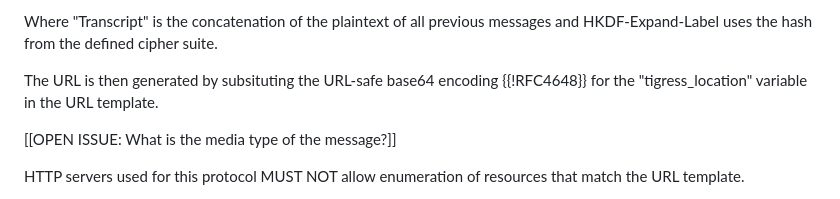
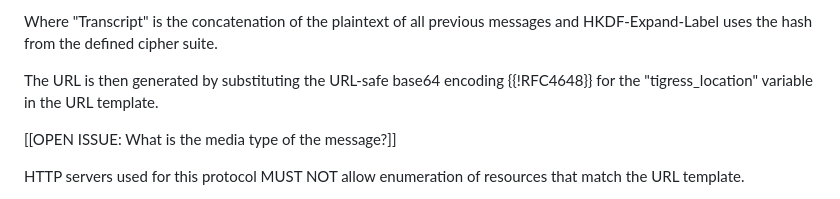
Before and after one commit to ekr/draft-rescorla-tigress-http, a Markdown page: draft-rescorla-tigress-http.md, the part around the change. Rendered like a GitHub page.

Commit message:
Spelcheck

```diff
--- a/draft-rescorla-tigress-http.md
+++ b/draft-rescorla-tigress-http.md
@@ -212,7 +212,7 @@ Where "Transcript" is the concatenation of the plaintext of all
 previous messages and HKDF-Expand-Label uses the hash from the
 defined cipher suite.
 
-The URL is then generated by subsituting the URL-safe base64 encoding
+The URL is then generated by substituting the URL-safe base64 encoding
 {{!RFC4648}} for the "tigress_location" variable in the URL template.
 
 [[OPEN ISSUE: What is the media type of the message?]]
```
